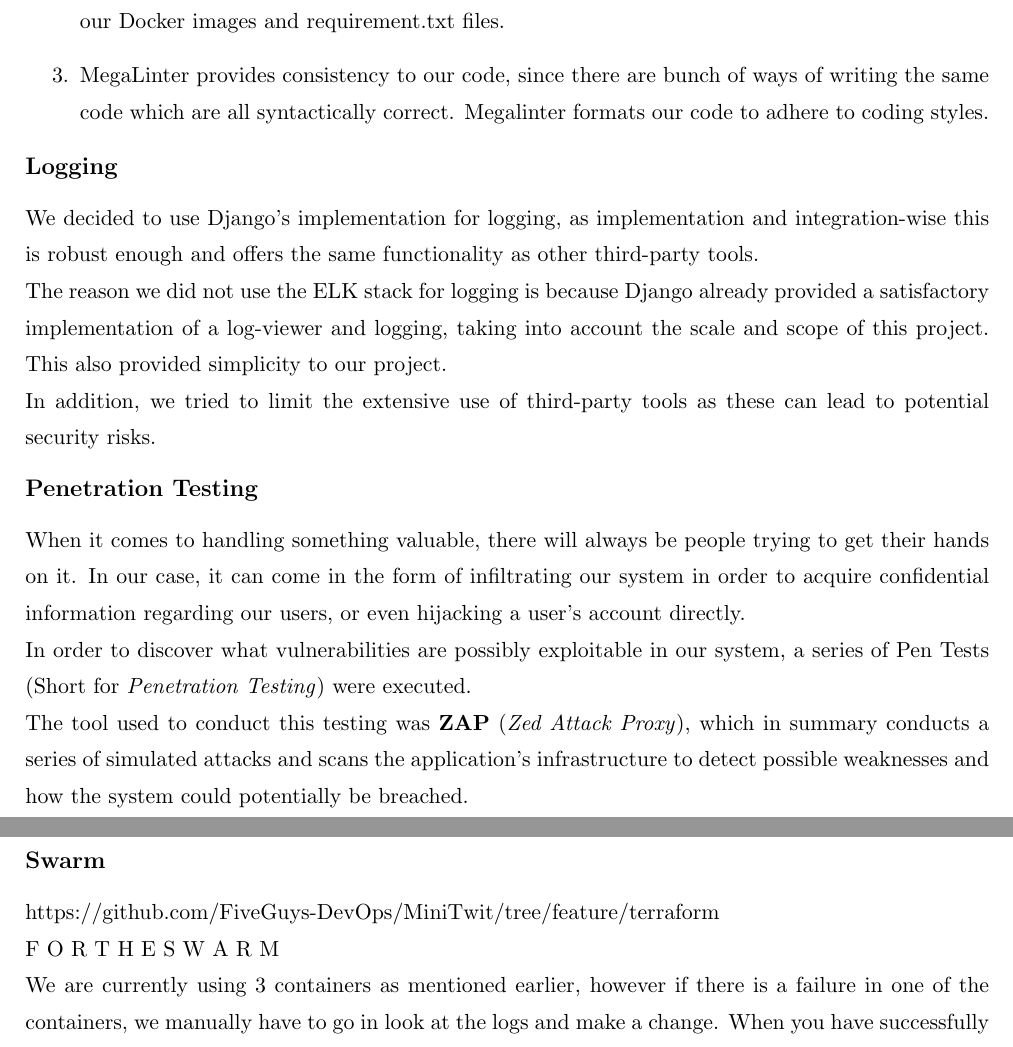
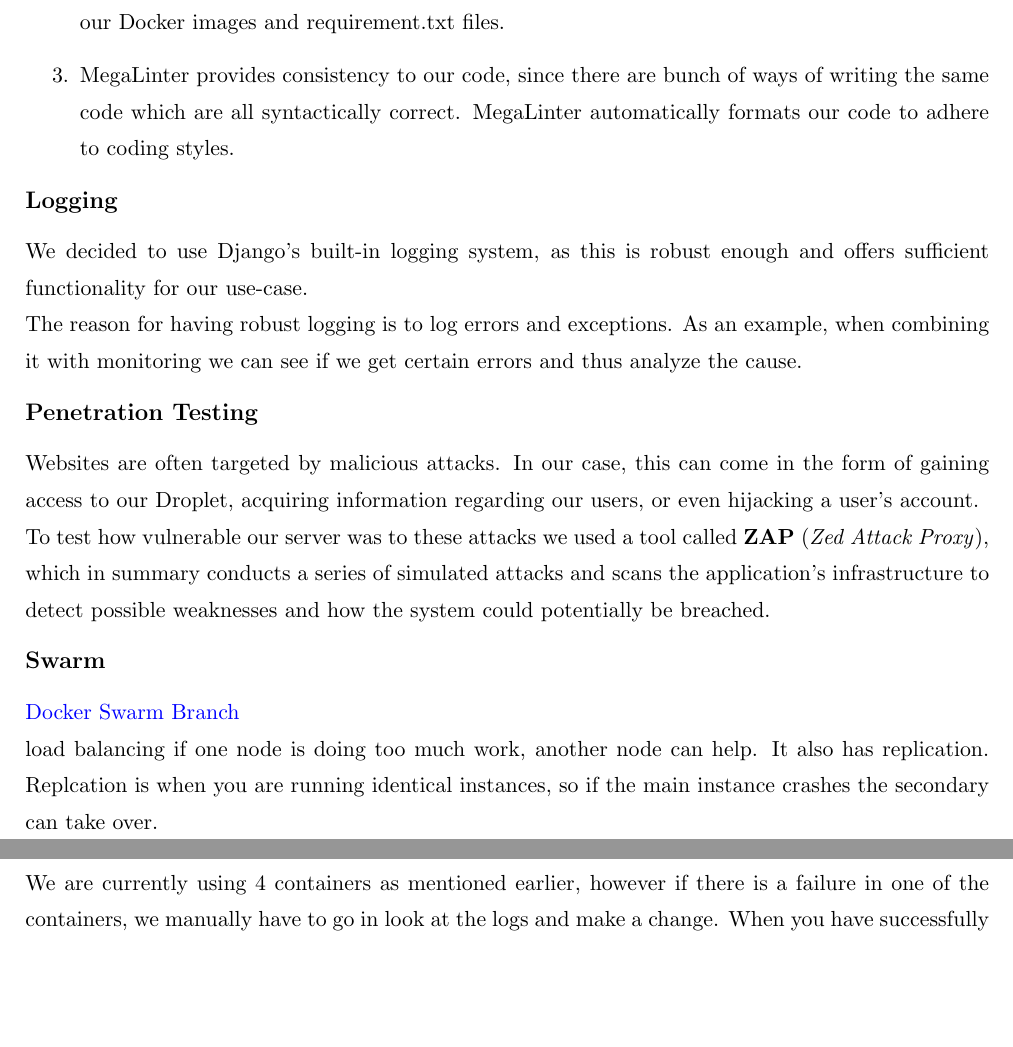
Before and after one commit to FiveGuys-DevOps/exam-report, a LaTeX document (main.tex, which reads chapters/01_System's Perspective.tex): two parts of pages 3 and 4 of 12, joined at a grey line, cut so that both start at the same text, the shorter picture padded with empty space. Compiled offline with pdfLaTeX.

Commit message:
Writing of penetration testing

```diff
--- a/chapters/01_System's Perspective.tex
+++ b/chapters/01_System's Perspective.tex
@@ -34,30 +34,30 @@
 \begin{enumerate}
     \item SonarCloud performs clean code checks. It is implemented directly into our CI/CD pipeline, where it shows potential bugs amongst being a clean code quality gate.
     \item Snyk is a tool which shows potential vulnerabilities in used dependencies. Snyk creates pull requests on GitHub to update vulnerable dependencies. We also use Snyk as a quality gate for our Docker images and requirement.txt files.
-    \item MegaLinter provides consistency to our code, since there are bunch of ways of writing the same code which are all syntactically correct. Megalinter formats our code to adhere to coding styles.
+    \item MegaLinter provides consistency to our code, since there are bunch of ways of writing the same code which are all syntactically correct. MegaLinter automatically formats our code to adhere to coding styles.
 \end{enumerate}
 
 \subsection*{Logging}
-We decided to use Django's implementation for logging, as implementation and integration-wise this is robust enough and offers the same functionality as other third-party tools.\\
-The reason we did not use the ELK stack for logging is because Django already provided a satisfactory implementation of a log-viewer and logging, taking into account the scale and scope of this project. This also provided simplicity to our project.\\
-In addition, we tried to limit the extensive use of third-party tools as these can lead to potential security risks.
+
+We decided to use Django's built-in logging system, as this is robust enough and offers sufficient functionality for our use-case.\\
+The reason for having robust logging is to log errors and exceptions. As an example, when combining it with monitoring we can see if we get certain errors and thus analyze the cause.
 
 \subsection*{Penetration Testing}
 
-When it comes to handling something valuable, there will always be people trying to get their hands on it.
-In our case, it can come in the form of infiltrating our system in order to acquire confidential information regarding our users, or even hijacking a user's account directly.
+Websites are often targeted by malicious attacks. In our case, this can come in the form of gaining access to our Droplet, acquiring information regarding our users, or even hijacking a user's account.
 \\
-In order to discover what vulnerabilities are possibly exploitable in our system, a series of Pen Tests (Short for \textit{Penetration Testing}) were executed.
-\\
-The tool used to conduct this testing was \textbf{ZAP} (\textit{Zed Attack Proxy}), which in summary conducts a series of simulated attacks and scans the application's infrastructure to detect possible weaknesses and how the system could potentially be breached.
+To test how vulnerable our server was to these attacks we used a tool called \textbf{ZAP} (\textit{Zed Attack Proxy}), which in summary conducts a series of simulated attacks and scans the application's infrastructure to detect possible weaknesses and how the system could potentially be breached.
 
 \subsection*{Swarm}
-https://github.com/FiveGuys-DevOps/MiniTwit/tree/feature/terraform
-
-F O R   T H E   S W A R M
+\href{https://github.com/FiveGuys-DevOps/MiniTwit/tree/feature/terraform}{Docker Swarm Branch}
 
 
-We are currently using 3 containers as mentioned earlier, however if there is a failure in one of the containers, we manually have to go in look at the logs and make a change. When you have successfully setup a swarm, it will automatically performs actions if you have a failure. The architecture is setup in a way so there are manager nodes and worker nodes. The job of a manager node is to delicate tasks to each worker node, which could be anything from getting data from the database to reboot the node upon failure.
+
+load balancing if one node is doing too much work, another node can help.
+It also has replication. Replcation is when you are running identical instances, so if the main instance crashes the secondary can take over.
+
+
+We are currently using 4 containers as mentioned earlier, however if there is a failure in one of the containers, we manually have to go in look at the logs and make a change. When you have successfully setup a swarm, it will automatically performs actions if you have a failure. The architecture is setup in a way so there are manager nodes and worker nodes. The job of a manager node is to delicate tasks to each worker node, which could be anything from getting data from the database to reboot the node upon failure.
 
 
 
```
Also changed, not shown: chapters/02_Process' Perspective.tex (+6 -6 lines).
